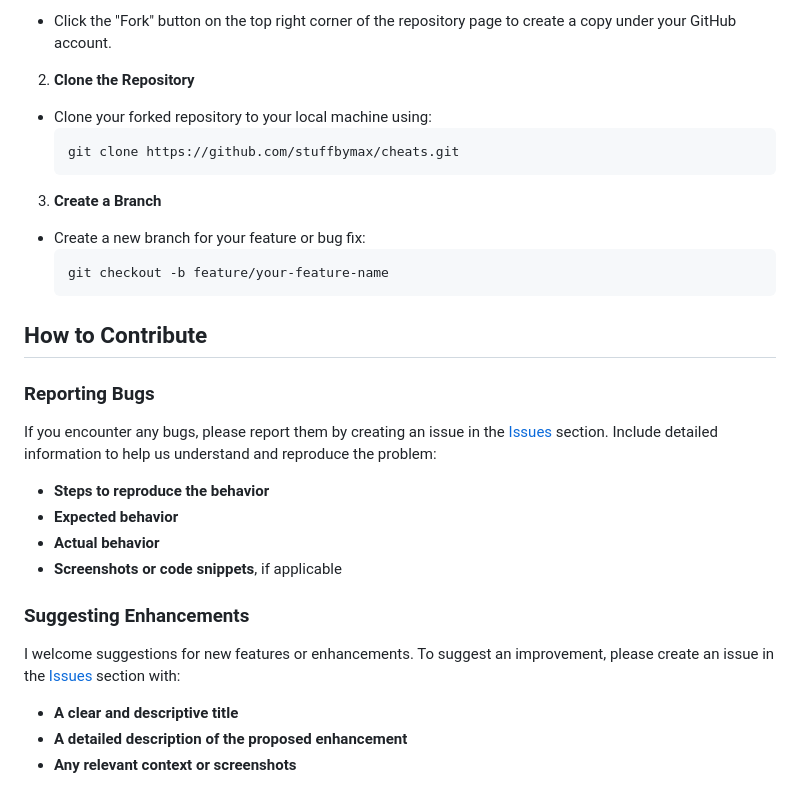
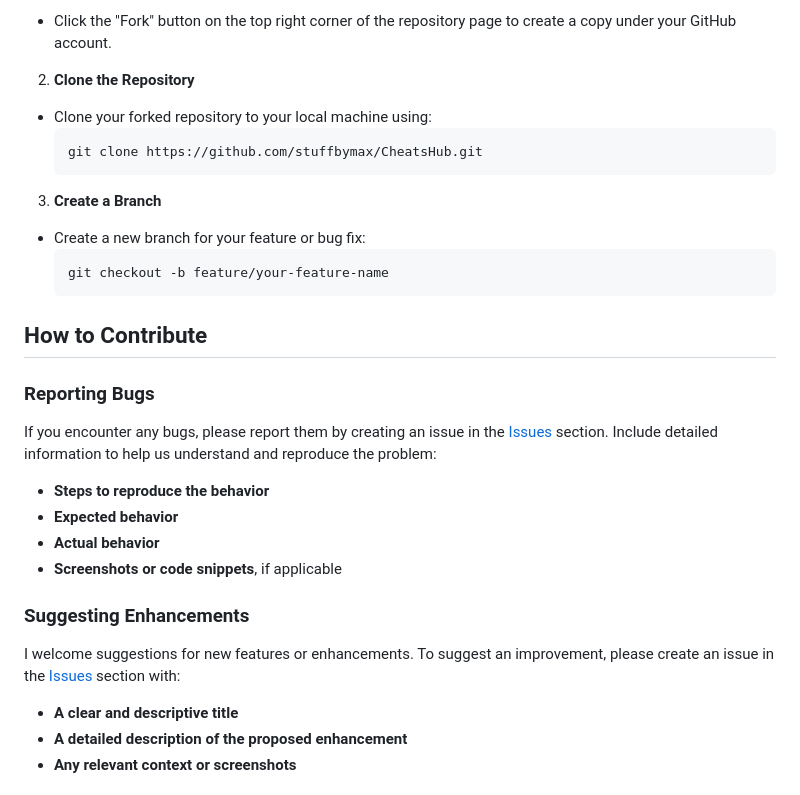
Before and after one commit to stuffbymax/CheatsHub, a Markdown page: README.md, the part around the change printed below. Rendered like a GitHub page.

````diff
--- a/README.md
+++ b/README.md
@@ -23,7 +23,7 @@ To get started with contributing to **Project Name**, follow these steps:
 2. **Clone the Repository**
  - Clone your forked repository to your local machine using:
      ```bash
-     git clone https://github.com/stuffbymax/cheats.git
+     git clone https://github.com/stuffbymax/CheatsHub.git
      ```
 
 
````
Also changed, not shown: other parts of README.md (+2 -2 lines).
